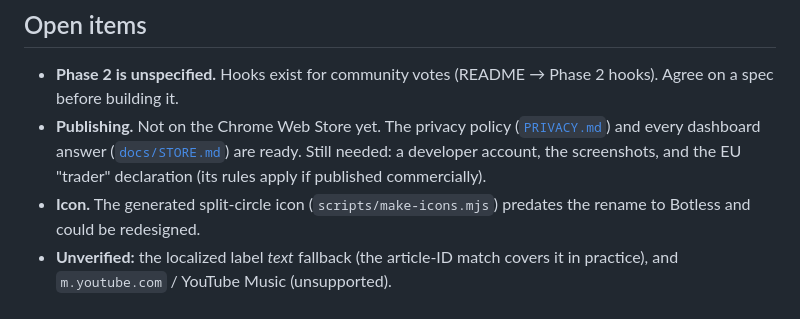
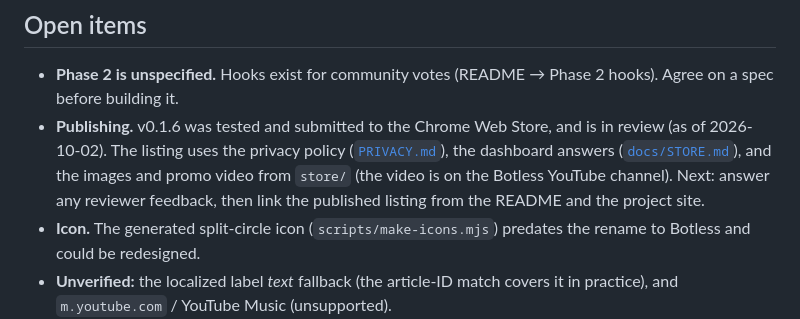
Before and after one commit to j3ffx/botless, a Markdown page: docs/ROADMAP.md, the part around the change. Rendered like a GitHub page.

Commit message:
docs: update the roadmap after the store submission
v0.1.6 is tested and in Chrome Web Store review, so the publishing
item no longer lists the developer account, screenshots and trader
declaration as missing.

```diff
--- a/docs/ROADMAP.md
+++ b/docs/ROADMAP.md
@@ -26,9 +26,11 @@ rejected on purpose.
 
 - **Phase 2 is unspecified.** Hooks exist for community votes (README → Phase 2 hooks). Agree on a spec
   before building it.
-- **Publishing.** Not on the Chrome Web Store yet. The privacy policy ([`PRIVACY.md`](../PRIVACY.md)) and
-  every dashboard answer ([`docs/STORE.md`](STORE.md)) are ready. Still needed: a developer account, the
-  screenshots, and the EU "trader" declaration (its rules apply if published commercially).
+- **Publishing.** v0.1.6 was tested and submitted to the Chrome Web Store, and is in review (as of 2026-10-02).
+  The listing uses the privacy policy ([`PRIVACY.md`](../PRIVACY.md)), the dashboard answers
+  ([`docs/STORE.md`](STORE.md)), and the images and promo video from `store/` (the video is on the Botless
+  YouTube channel). Next: answer any reviewer feedback, then link the published listing from the README and
+  the project site.
 - **Icon.** The generated split-circle icon (`scripts/make-icons.mjs`) predates the rename to Botless and
   could be redesigned.
 - **Unverified:** the localized label *text* fallback (the article-ID match covers it in practice), and
```
